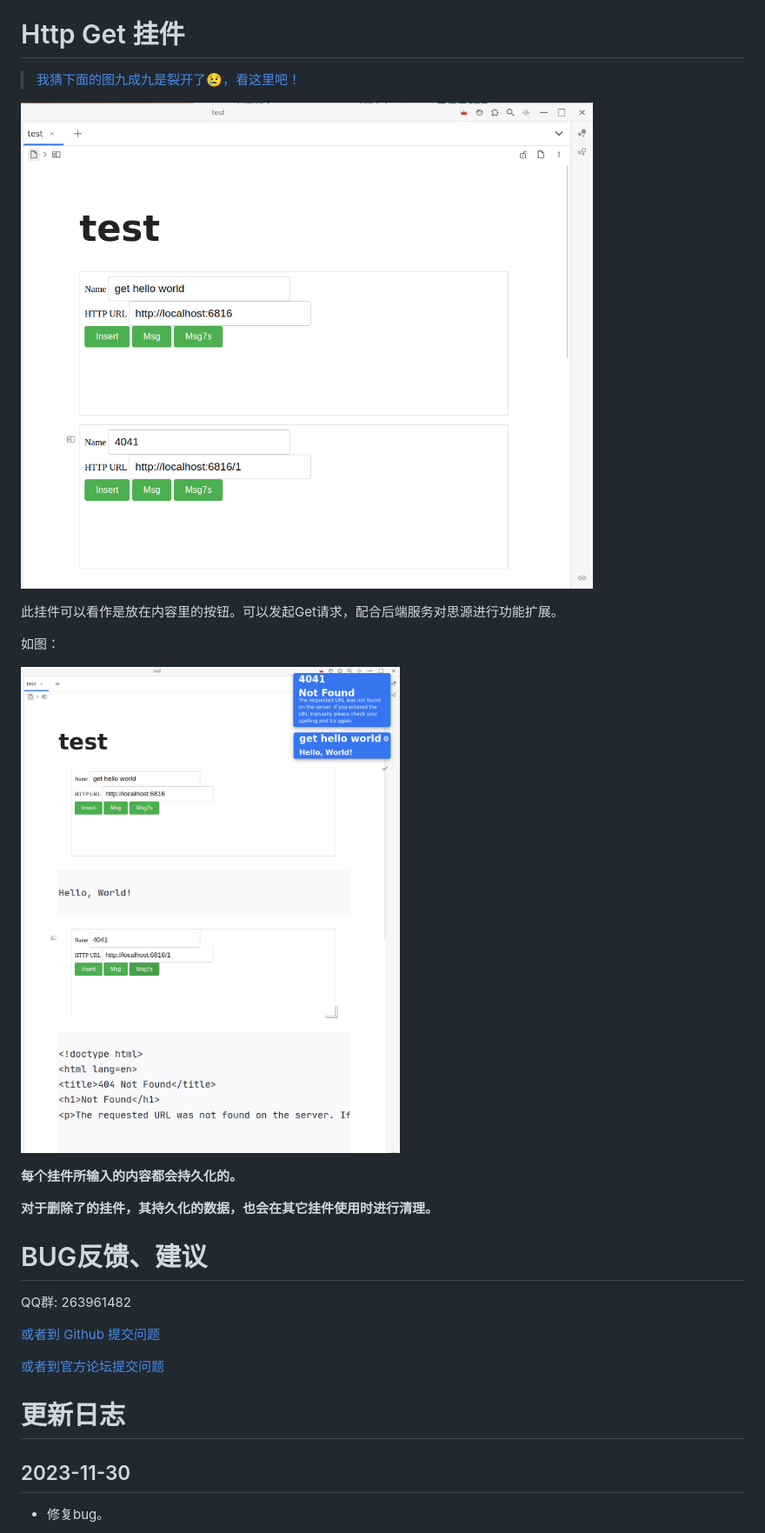
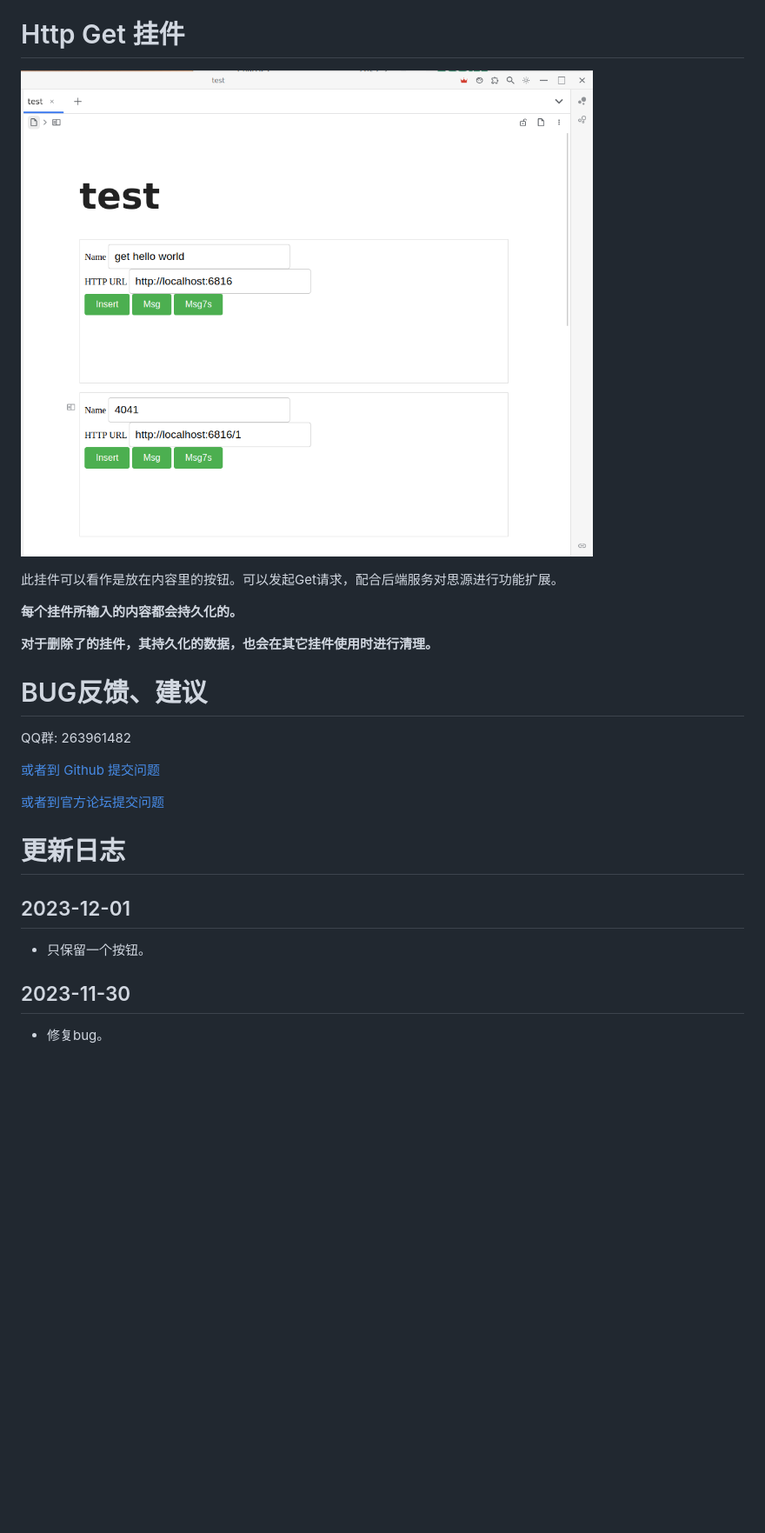
Before and after one commit to IAliceBobI/sy-httpget-widget, a Markdown page: README_zh_CN.md, the part around the change. Shown at 87% size. Rendered like a GitHub page; pictures changed too: preview-22.png (deleted); blank space fills up the shorter version.

Commit message:
rm

```diff
--- a/README_zh_CN.md
+++ b/README_zh_CN.md
@@ -2,15 +2,9 @@
 
 # Http Get 挂件
 
-> [我猜下面的图九成九是裂开了😢，看这里吧！](https://gitee.com/TokenzQdBN/sy-httpget-widget/blob/main/README_zh_CN.md)
-
-![preview](./preview-11.png)
+![preview](./btnView.png)
 
 此挂件可以看作是放在内容里的按钮。可以发起Get请求，配合后端服务对思源进行功能扩展。
-
-如图：
-
-![preview](./preview-22.png)
 
 **每个挂件所输入的内容都会持久化的。**
 
@@ -26,6 +20,10 @@ QQ群: 263961482
 
 # 更新日志
 
+## 2023-12-01
+
+* 只保留一个按钮。
+
 ## 2023-11-30
 
 * 修复bug。
```
Also changed, not shown: README.md (+1 -5 lines), btnView.png (renamed from preview-11.png), 1 other file.
